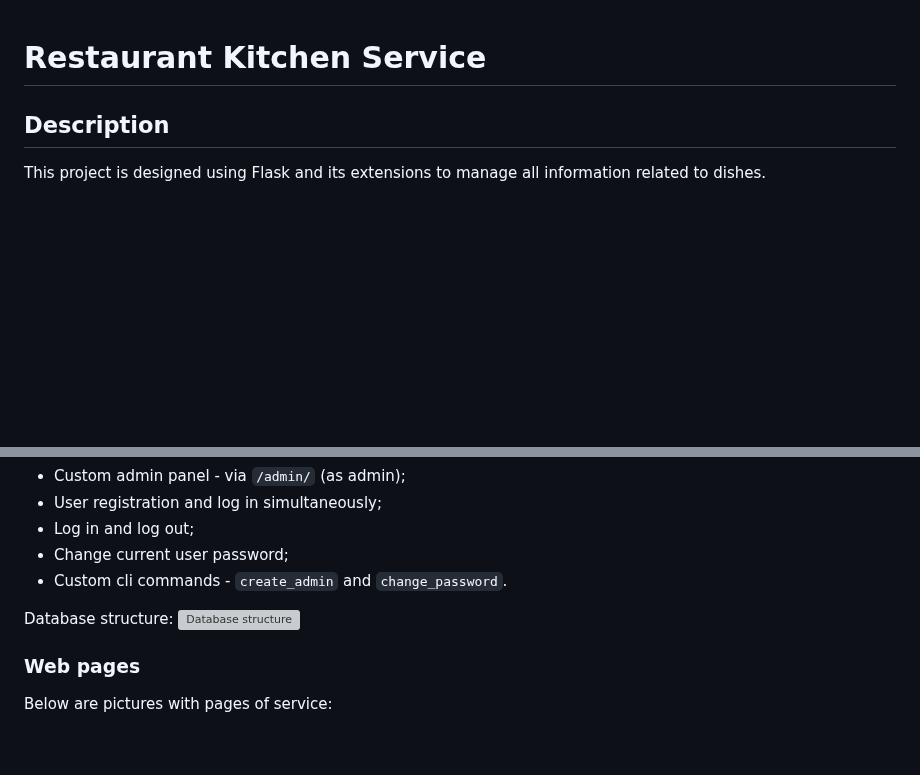
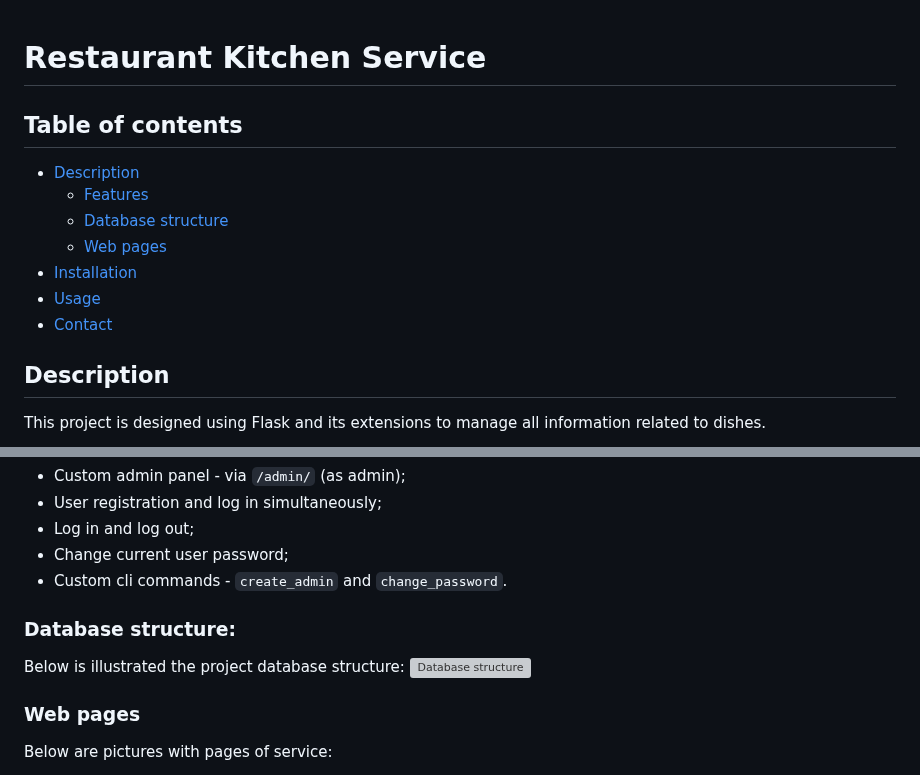
Before and after one commit to bknyrik/restaurant-kitchen-service, a Markdown page: README.md, 2 parts joined by grey strips. Rendered like a GitHub page; blank space fills up the shorter version; grey boxes are pictures that could not be loaded.

Commit message:
Add section Table of contents and sub section Database structure

```diff
--- a/README.md
+++ b/README.md
@@ -1,4 +1,13 @@
 # Restaurant Kitchen Service
+
+## Table of contents
+- [Description](#description)
+    - [Features](#features)
+    - [Database structure](#database-structure)
+    - [Web pages](#web-pages)
+- [Installation](#installation)
+- [Usage](#usage)
+- [Contact](#contact)
 
 ## Description
 This project is designed using Flask and its extensions to manage all information related to dishes.
@@ -14,7 +23,8 @@ This project is designed using Flask and its extensions to manage all informatio
 - Change current user password;
 - Custom cli commands - `create_admin` and `change_password`.
 
-Database structure:
+### Database structure:
+Below is illustrated the project database structure:
 ![Database structure](./documentation/restaurant_kitchen_db.png)
 
 ### Web pages
```
